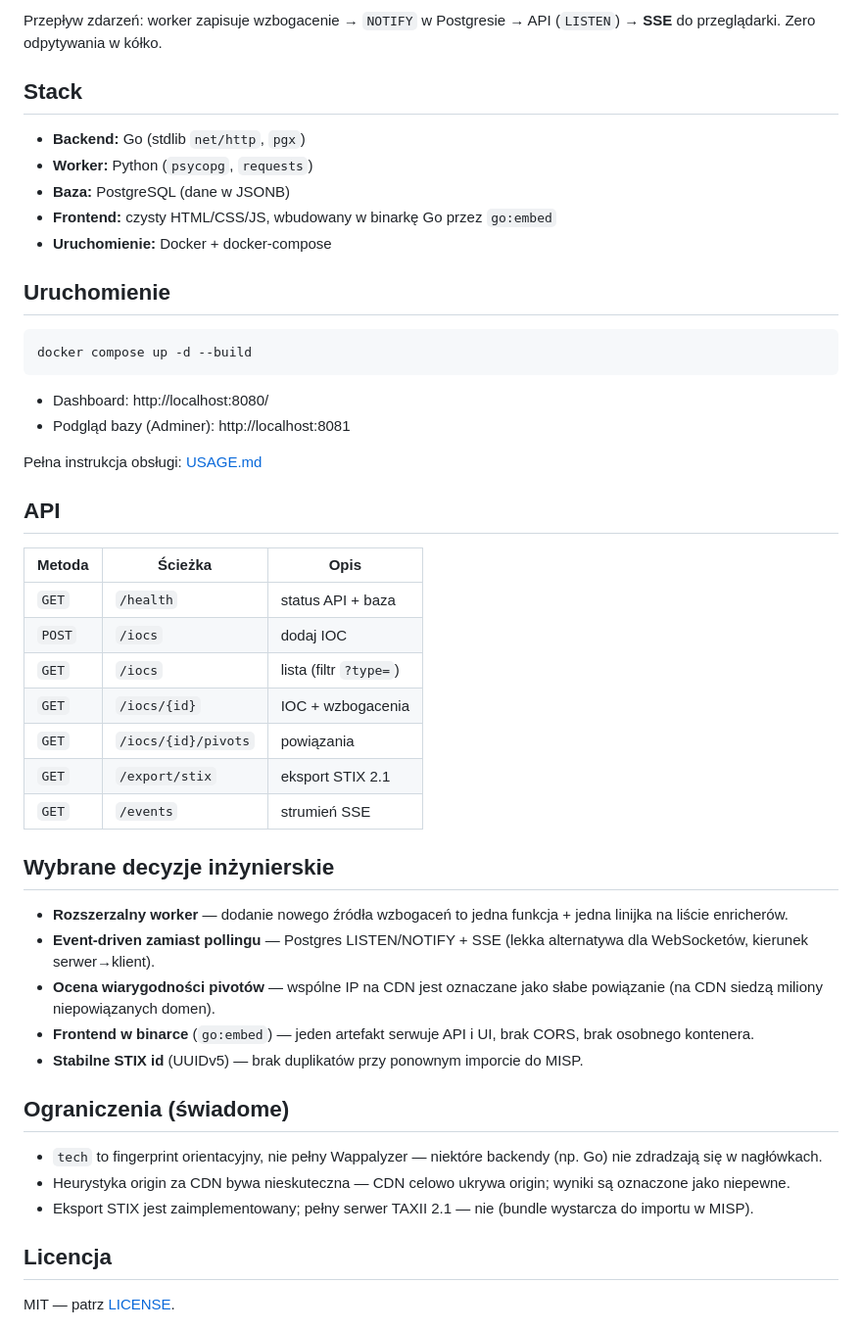
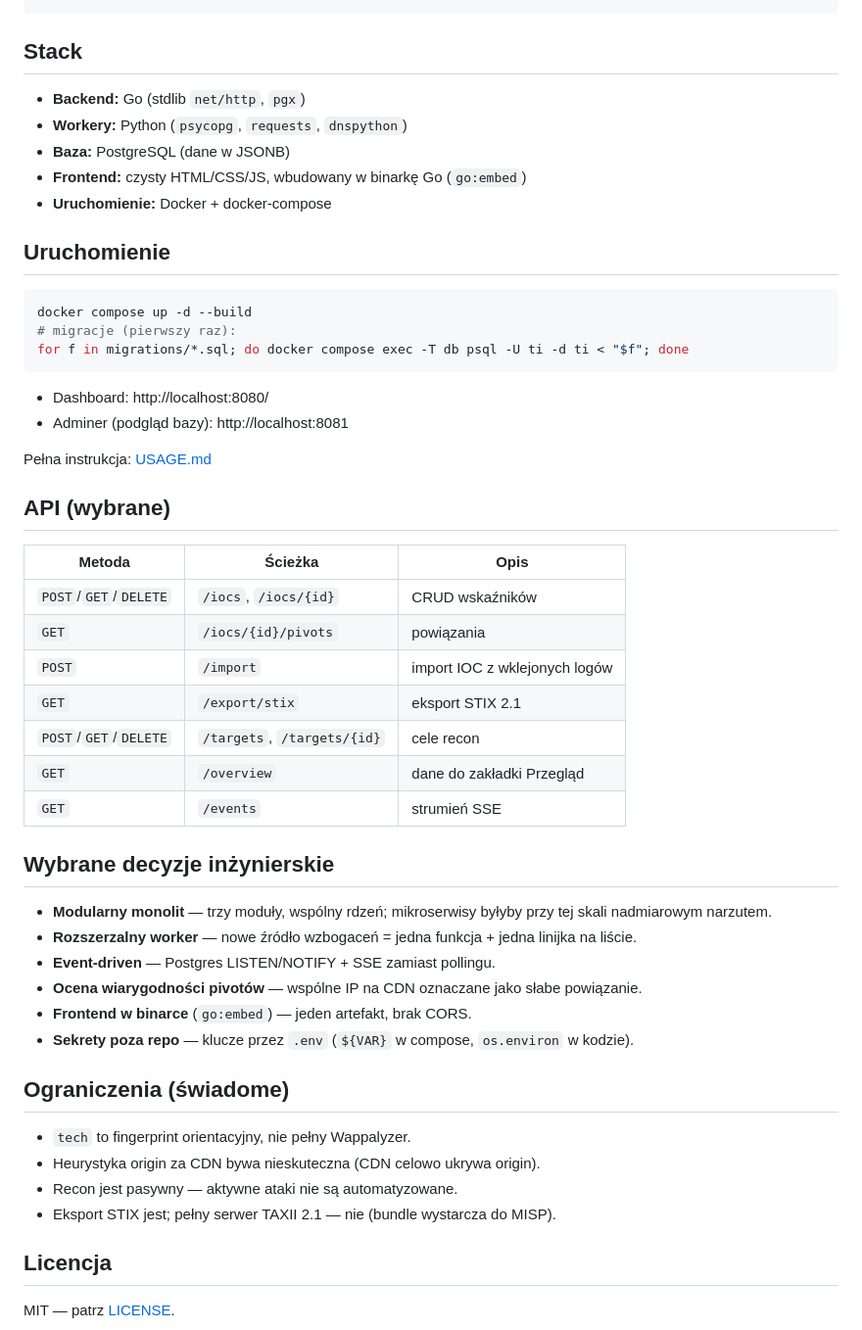
Before and after one commit to TRX1730/ti-aggregator, a Markdown page: README.md, the part around one of its changes. Shown at 98% size. Drawn GitHub-style.

````diff
--- a/README.md
+++ b/README.md
@@ -49,51 +71,53 @@ Samodzielne narzędzie threat intelligence: zbiera wskaźniki zagrożeń (IOC),
 ```
-
-Przepływ zdarzeń: worker zapisuje wzbogacenie → `NOTIFY` w Postgresie → API (`LISTEN`) → **SSE** do przeglądarki. Zero odpytywania w kółko.
 
 ## Stack
 
 - **Backend:** Go (stdlib `net/http`, `pgx`)
-- **Worker:** Python (`psycopg`, `requests`)
+- **Workery:** Python (`psycopg`, `requests`, `dnspython`)
 - **Baza:** PostgreSQL (dane w JSONB)
-- **Frontend:** czysty HTML/CSS/JS, wbudowany w binarkę Go przez `go:embed`
+- **Frontend:** czysty HTML/CSS/JS, wbudowany w binarkę Go (`go:embed`)
 - **Uruchomienie:** Docker + docker-compose
 
 ## Uruchomienie
 
 ```bash
 docker compose up -d --build
+# migracje (pierwszy raz):
+for f in migrations/*.sql; do docker compose exec -T db psql -U ti -d ti < "$f"; done
 ```
 
 - Dashboard: http://localhost:8080/
-- Podgląd bazy (Adminer): http://localhost:8081
+- Adminer (podgląd bazy): http://localhost:8081
 
-Pełna instrukcja obsługi: [USAGE.md](USAGE.md)
+Pełna instrukcja: [USAGE.md](USAGE.md)
 
-## API
+## API (wybrane)
 
 | Metoda | Ścieżka | Opis |
 |--------|---------|------|
-| `GET` | `/health` | status API + baza |
-| `POST` | `/iocs` | dodaj IOC |
-| `GET` | `/iocs` | lista (filtr `?type=`) |
-| `GET` | `/iocs/{id}` | IOC + wzbogacenia |
+| `POST`/`GET`/`DELETE` | `/iocs`, `/iocs/{id}` | CRUD wskaźników |
 | `GET` | `/iocs/{id}/pivots` | powiązania |
+| `POST` | `/import` | import IOC z wklejonych logów |
 | `GET` | `/export/stix` | eksport STIX 2.1 |
+| `POST`/`GET`/`DELETE` | `/targets`, `/targets/{id}` | cele recon |
+| `GET` | `/overview` | dane do zakładki Przegląd |
 | `GET` | `/events` | strumień SSE |
 
 ## Wybrane decyzje inżynierskie
 
-- **Rozszerzalny worker** — dodanie nowego źródła wzbogaceń to jedna funkcja + jedna linijka na liście enricherów.
-- **Event-driven zamiast pollingu** — Postgres LISTEN/NOTIFY + SSE (lekka alternatywa dla WebSocketów, kierunek serwer→klient).
-- **Ocena wiarygodności pivotów** — wspólne IP na CDN jest oznaczane jako słabe powiązanie (na CDN siedzą miliony niepowiązanych domen).
-- **Frontend w binarce** (`go:embed`) — jeden artefakt serwuje API i UI, brak CORS, brak osobnego kontenera.
-- **Stabilne STIX id** (UUIDv5) — brak duplikatów przy ponownym imporcie do MISP.
+- **Modularny monolit** — trzy moduły, wspólny rdzeń; mikroserwisy byłyby przy tej skali nadmiarowym narzutem.
+- **Rozszerzalny worker** — nowe źródło wzbogaceń = jedna funkcja + jedna linijka na liście.
+- **Event-driven** — Postgres LISTEN/NOTIFY + SSE zamiast pollingu.
+- **Ocena wiarygodności pivotów** — wspólne IP na CDN oznaczane jako słabe powiązanie.
+- **Frontend w binarce** (`go:embed`) — jeden artefakt, brak CORS.
+- **Sekrety poza repo** — klucze przez `.env` (`${VAR}` w compose, `os.environ` w kodzie).
 
 ## Ograniczenia (świadome)
 
-- `tech` to fingerprint orientacyjny, nie pełny Wappalyzer — niektóre backendy (np. Go) nie zdradzają się w nagłówkach.
-- Heurystyka origin za CDN bywa nieskuteczna — CDN celowo ukrywa origin; wyniki są oznaczone jako niepewne.
-- Eksport STIX jest zaimplementowany; pełny serwer TAXII 2.1 — nie (bundle wystarcza do importu w MISP).
+- `tech` to fingerprint orientacyjny, nie pełny Wappalyzer.
+- Heurystyka origin za CDN bywa nieskuteczna (CDN celowo ukrywa origin).
+- Recon jest pasywny — aktywne ataki nie są automatyzowane.
+- Eksport STIX jest; pełny serwer TAXII 2.1 — nie (bundle wystarcza do MISP).
 
 ## Licencja
 
````
Also changed, not shown: other parts of README.md (+46 -24 lines).
